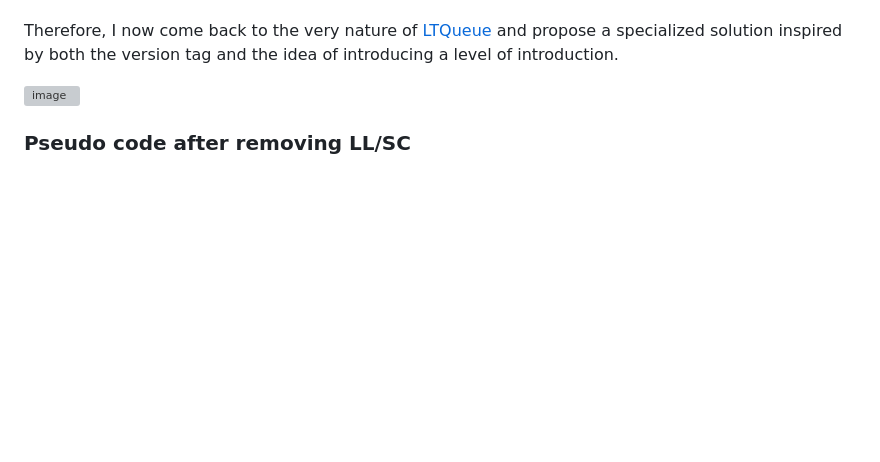
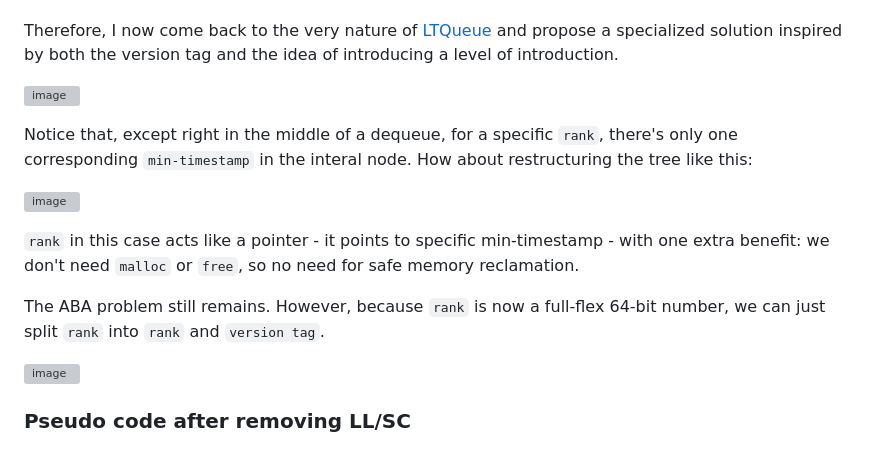
Before and after one commit to Huy-DNA/MPiSC, a Markdown page: code/ltqueue/README.md, the part around the change. Rendered like a GitHub page; blank space fills up the shorter version; grey boxes are pictures that could not be loaded.

```diff
--- a/code/ltqueue/README.md
+++ b/code/ltqueue/README.md
@@ -94,4 +94,14 @@ Therefore, I now come back to the very nature of [LTQueue](/refs/LTQueue/README.
 
 ![image](https://github.com/user-attachments/assets/2e25d85e-cb6a-4155-8a42-7792e0d78805)
 
+Notice that, except right in the middle of a dequeue, for a specific `rank`, there's only one corresponding `min-timestamp` in the interal node. How about restructuring the tree like this:
+
+![image](https://github.com/user-attachments/assets/5abcca30-738d-4adb-9fb4-3fbb746b1575)
+
+`rank` in this case acts like a pointer - it points to specific min-timestamp - with one extra benefit: we don't need `malloc` or `free`, so no need for safe memory reclamation.
+
+The ABA problem still remains. However, because `rank` is now a full-flex 64-bit number, we can just split `rank` into `rank` and `version tag`.
+
+![image](https://github.com/user-attachments/assets/a30dfb99-fe88-40a5-bdd1-5b8b0245c6d0)
+
 ### Pseudo code after removing LL/SC
```
